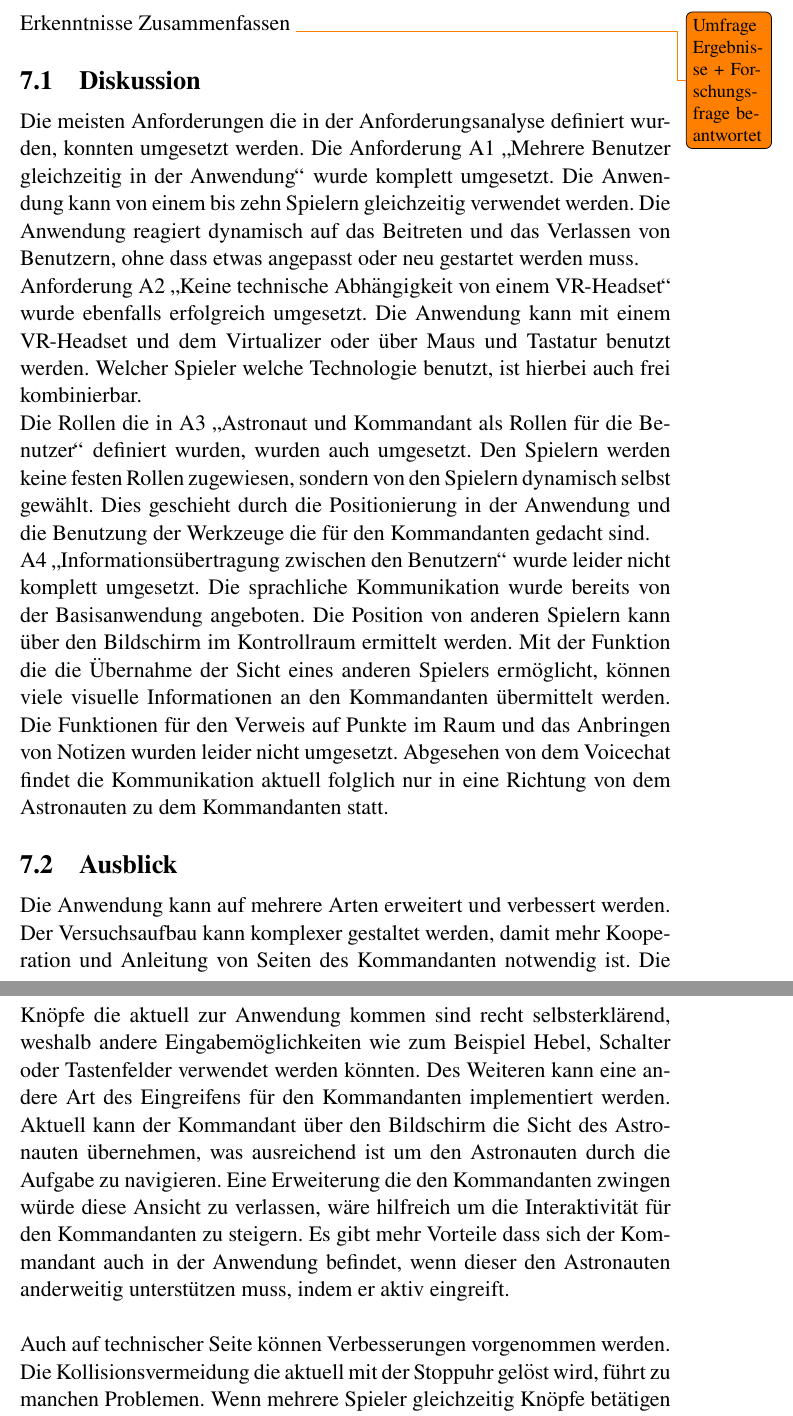
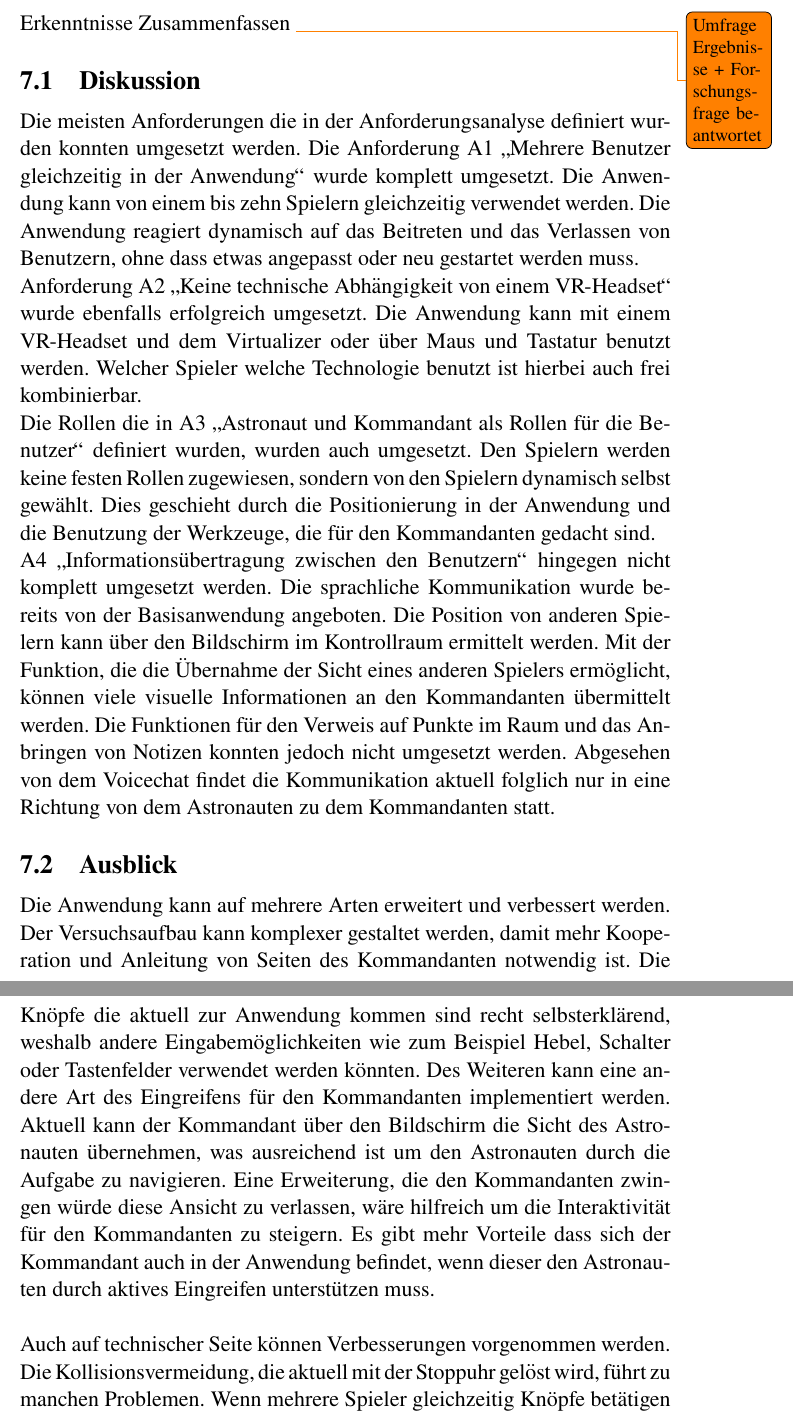
Before and after one commit to neumannmarcel/Bachelorarbeit, a LaTeX document (Bachelorarbeit.tex, which reads Fazit.tex): two parts of pages 43 and 44 of 51, joined at a grey line, cut so that both start at the same text. Compiled offline with pdfLaTeX.

Commit message:
Update Fazit.tex

```diff
--- a/Fazit.tex
+++ b/Fazit.tex
@@ -3,14 +3,14 @@ Erkenntnisse Zusammenfassen \todo{Umfrage Ergebnisse + Forschungsfrage beantwort
 
 \subsection{Diskussion} \label{Diskussion}
 
-Die meisten Anforderungen die in der Anforderungsanalyse definiert wurden, konnten umgesetzt werden. Die Anforderung A1 \glqq Mehrere Benutzer gleichzeitig in der Anwendung\grqq{} wurde komplett umgesetzt. Die Anwendung kann von einem bis zehn Spielern gleichzeitig verwendet werden. Die Anwendung reagiert dynamisch auf das Beitreten und das Verlassen von Benutzern, ohne dass etwas angepasst oder neu gestartet werden muss.\\
-Anforderung A2 \glqq Keine technische Abhängigkeit von einem VR-Headset\grqq{} wurde ebenfalls erfolgreich umgesetzt. Die Anwendung kann mit einem VR-Headset und dem Virtualizer oder über Maus und Tastatur benutzt werden. Welcher Spieler welche Technologie benutzt, ist hierbei auch frei kombinierbar.\\
-Die Rollen die in A3 \glqq Astronaut und Kommandant als Rollen für die Benutzer\grqq{} definiert wurden, wurden auch umgesetzt. Den Spielern werden keine festen Rollen zugewiesen, sondern von den Spielern dynamisch selbst gewählt. Dies geschieht durch die Positionierung in der Anwendung und die Benutzung der Werkzeuge die für den Kommandanten gedacht sind.\\
-A4 \glqq Informationsübertragung zwischen den Benutzern\grqq{} wurde leider nicht komplett umgesetzt. Die sprachliche Kommunikation wurde bereits von der Basisanwendung angeboten. Die Position von anderen Spielern kann über den Bildschirm im Kontrollraum ermittelt werden. Mit der Funktion die die Übernahme der Sicht eines anderen Spielers ermöglicht, können viele visuelle Informationen an den Kommandanten übermittelt werden. Die Funktionen für den Verweis auf Punkte im Raum und das Anbringen von Notizen wurden leider nicht umgesetzt. Abgesehen von dem Voicechat findet die Kommunikation aktuell folglich nur in eine Richtung von dem Astronauten zu dem Kommandanten statt.
+Die meisten Anforderungen die in der Anforderungsanalyse definiert wurden konnten umgesetzt werden. Die Anforderung A1 \glqq Mehrere Benutzer gleichzeitig in der Anwendung\grqq{} wurde komplett umgesetzt. Die Anwendung kann von einem bis zehn Spielern gleichzeitig verwendet werden. Die Anwendung reagiert dynamisch auf das Beitreten und das Verlassen von Benutzern, ohne dass etwas angepasst oder neu gestartet werden muss.\\
+Anforderung A2 \glqq Keine technische Abhängigkeit von einem VR-Headset\grqq{} wurde ebenfalls erfolgreich umgesetzt. Die Anwendung kann mit einem VR-Headset und dem Virtualizer oder über Maus und Tastatur benutzt werden. Welcher Spieler welche Technologie benutzt ist hierbei auch frei kombinierbar.\\
+Die Rollen die in A3 \glqq Astronaut und Kommandant als Rollen für die Benutzer\grqq{} definiert wurden, wurden auch umgesetzt. Den Spielern werden keine festen Rollen zugewiesen, sondern von den Spielern dynamisch selbst gewählt. Dies geschieht durch die Positionierung in der Anwendung und die Benutzung der Werkzeuge, die für den Kommandanten gedacht sind.\\
+A4 \glqq Informationsübertragung zwischen den Benutzern\grqq{} hingegen nicht komplett umgesetzt werden. Die sprachliche Kommunikation wurde bereits von der Basisanwendung angeboten. Die Position von anderen Spielern kann über den Bildschirm im Kontrollraum ermittelt werden. Mit der Funktion, die die Übernahme der Sicht eines anderen Spielers ermöglicht, können viele visuelle Informationen an den Kommandanten übermittelt werden. Die Funktionen für den Verweis auf Punkte im Raum und das Anbringen von Notizen konnten jedoch nicht umgesetzt werden. Abgesehen von dem Voicechat findet die Kommunikation aktuell folglich nur in eine Richtung von dem Astronauten zu dem Kommandanten statt.
 
 \subsection{Ausblick} \label{Ausblick}
 
-Die Anwendung kann auf mehrere Arten erweitert und verbessert werden. Der Versuchsaufbau kann komplexer gestaltet werden, damit mehr Kooperation und Anleitung von Seiten des Kommandanten notwendig ist. Die Knöpfe die aktuell zur Anwendung kommen sind recht selbsterklärend, weshalb andere Eingabemöglichkeiten wie zum Beispiel Hebel, Schalter oder Tastenfelder verwendet werden könnten. Des Weiteren kann eine andere Art des Eingreifens für den Kommandanten implementiert werden. Aktuell kann der Kommandant über den Bildschirm die Sicht des Astronauten übernehmen, was ausreichend ist um den Astronauten durch die Aufgabe zu navigieren. Eine Erweiterung die den Kommandanten zwingen würde diese Ansicht zu verlassen, wäre hilfreich um die Interaktivität für den Kommandanten zu steigern. Es gibt mehr Vorteile dass sich der Kommandant auch in der Anwendung befindet, wenn dieser den Astronauten anderweitig unterstützen muss, indem er aktiv eingreift.\\
+Die Anwendung kann auf mehrere Arten erweitert und verbessert werden. Der Versuchsaufbau kann komplexer gestaltet werden, damit mehr Kooperation und Anleitung von Seiten des Kommandanten notwendig ist. Die Knöpfe die aktuell zur Anwendung kommen sind recht selbsterklärend, weshalb andere Eingabemöglichkeiten wie zum Beispiel Hebel, Schalter oder Tastenfelder verwendet werden könnten. Des Weiteren kann eine andere Art des Eingreifens für den Kommandanten implementiert werden. Aktuell kann der Kommandant über den Bildschirm die Sicht des Astronauten übernehmen, was ausreichend ist um den Astronauten durch die Aufgabe zu navigieren. Eine Erweiterung, die den Kommandanten zwingen würde diese Ansicht zu verlassen, wäre hilfreich um die Interaktivität für den Kommandanten zu steigern. Es gibt mehr Vorteile dass sich der Kommandant auch in der Anwendung befindet, wenn dieser den Astronauten durch aktives Eingreifen unterstützen muss.\\
 
-Auch auf technischer Seite können Verbesserungen vorgenommen werden. Die Kollisionsvermeidung die aktuell mit der Stoppuhr gelöst wird, führt zu manchen Problemen. Wenn mehrere Spieler gleichzeitig Knöpfe betätigen möchten wird dies von den zentralen Skripten als Kollision interpretiert und verhindert. Auch die Verwendung von Photons PUN 2 bietet Raum zur Verbesserung. Zwar bietet PUN alles was für die erfolgreiche Umsetzung der Anwendung notwendig ist, jedoch wird hierbei auf den Cloud-Service von Photon zurück gegriffen. Somit bestehen gewisse Abhängigkeiten und potentielle rechtliche Fragen, die umgangen werden könnten. Eine Alternative wäre Bolt, was ebenfalls von Photon entwickelt wurde. Statt auf einen Cloud-Service zuzugreifen wird hierbei einer der Clients als Host eingesetzt. Diesem Host treten die anderen Clients dann bei. Diese Variante wird unweigerlich neue Probleme aufwerfen, bietet aber eine Unabhängigkeit von den Cloud-Servern von Photon.\\
+Auch auf technischer Seite können Verbesserungen vorgenommen werden. Die Kollisionsvermeidung, die aktuell mit der Stoppuhr gelöst wird, führt zu manchen Problemen. Wenn mehrere Spieler gleichzeitig Knöpfe betätigen möchten wird dies von den zentralen Skripten als Kollision interpretiert und verhindert. Auch die Verwendung von Photons PUN 2 bietet Raum zur Verbesserung. Zwar bietet PUN alles was für die erfolgreiche Umsetzung der Anwendung notwendig ist, jedoch wird hierbei auf den Cloud-Service von Photon zurück gegriffen. Somit bestehen gewisse Abhängigkeiten und potentielle rechtliche Fragen, die umgangen werden könnten. Eine Alternative wäre Bolt, was ebenfalls von Photon entwickelt wurde. Statt auf einen Cloud-Service zuzugreifen würde hierbei einer der Clients als Host eingesetzt werden. Diesem Host träten die anderen Clients dann bei. Diese Variante würde unweigerlich neue Probleme aufwerfen, würde aber eine Unabhängigkeit von den Cloud-Servern von Photon bieten.\\
 
```
Also changed, not shown: Fazit.tex (2 more changed lines).
